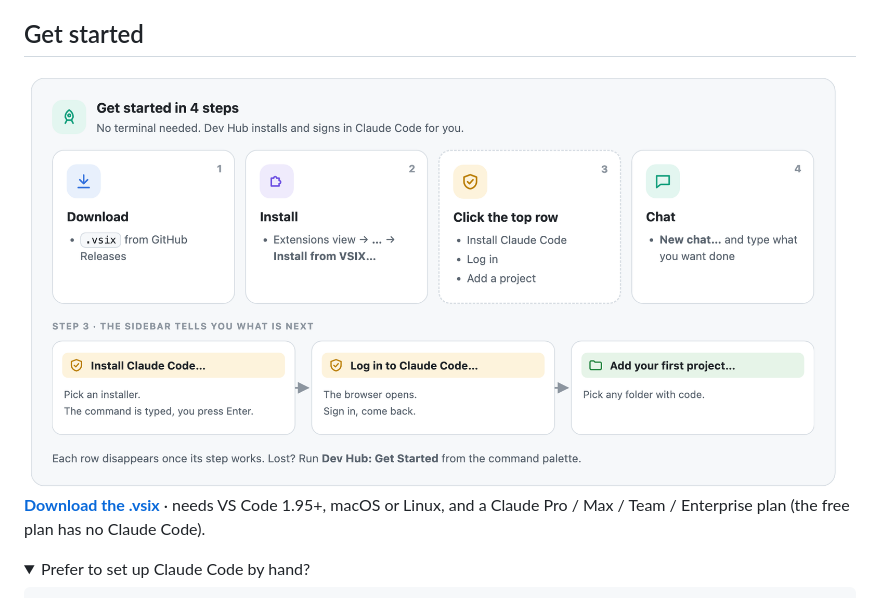
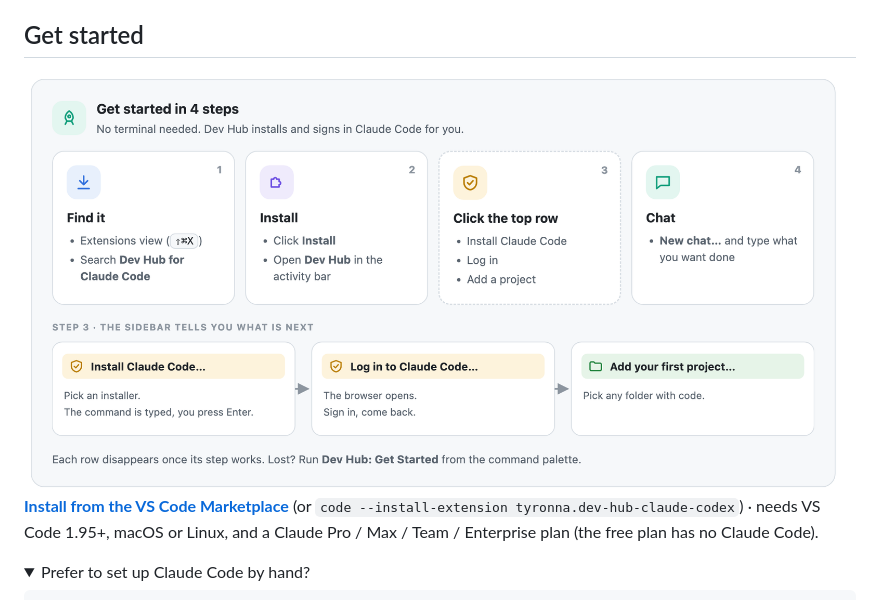
Before and after one commit to TyronNA/devhub-for-claude-code, a Markdown page: README.md, the part around one of its changes. GitHub-like rendering; pictures changed too: docs/images/card-start-light.png; folded sections open.

Commit message:
README: install from the VS Code Marketplace
Co-Authored-By: Claude Opus 5.5 <noreply@anthropic.com>

```diff
--- a/README.md
+++ b/README.md
@@ -25,6 +26,6 @@
 </picture>
 
-**[Download the .vsix](https://github.com/TyronNA/devhub-for-claude-code/releases)** · needs VS Code 1.95+, macOS or Linux, and a
+**[Install from the VS Code Marketplace](https://marketplace.visualstudio.com/items?itemName=tyronna.dev-hub-claude-codex)** (or `code --install-extension tyronna.dev-hub-claude-codex`) · needs VS Code 1.95+, macOS or Linux, and a
 Claude Pro / Max / Team / Enterprise plan (the free plan has no Claude Code).
 
 <details>
```
Also changed, not shown: other parts of README.md (+2 -1 lines), docs/images/card-start-dark.png, 1 other file.
